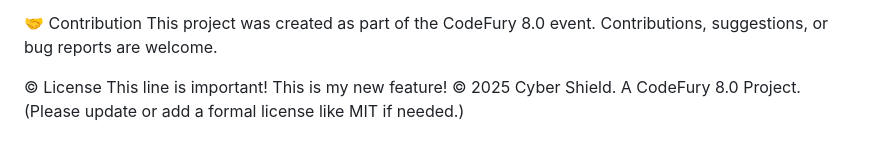
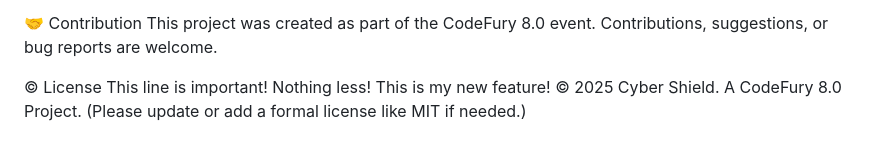
Before and after one commit to UdayashankarAradhya/codefury-cyber-safety-project, a Markdown page: README.md, the part around the change. GitHub-like rendering.

Commit message:
Add new feature note to README

```diff
--- a/README.md
+++ b/README.md
@@ -75,5 +75,6 @@ This project was created as part of the CodeFury 8.0 event. Contributions, sugge
 
 © License
 This line is important!
+Nothing less!
 This is my new feature!
 © 2025 Cyber Shield. A CodeFury 8.0 Project. (Please update or add a formal license like MIT if needed.)
```
